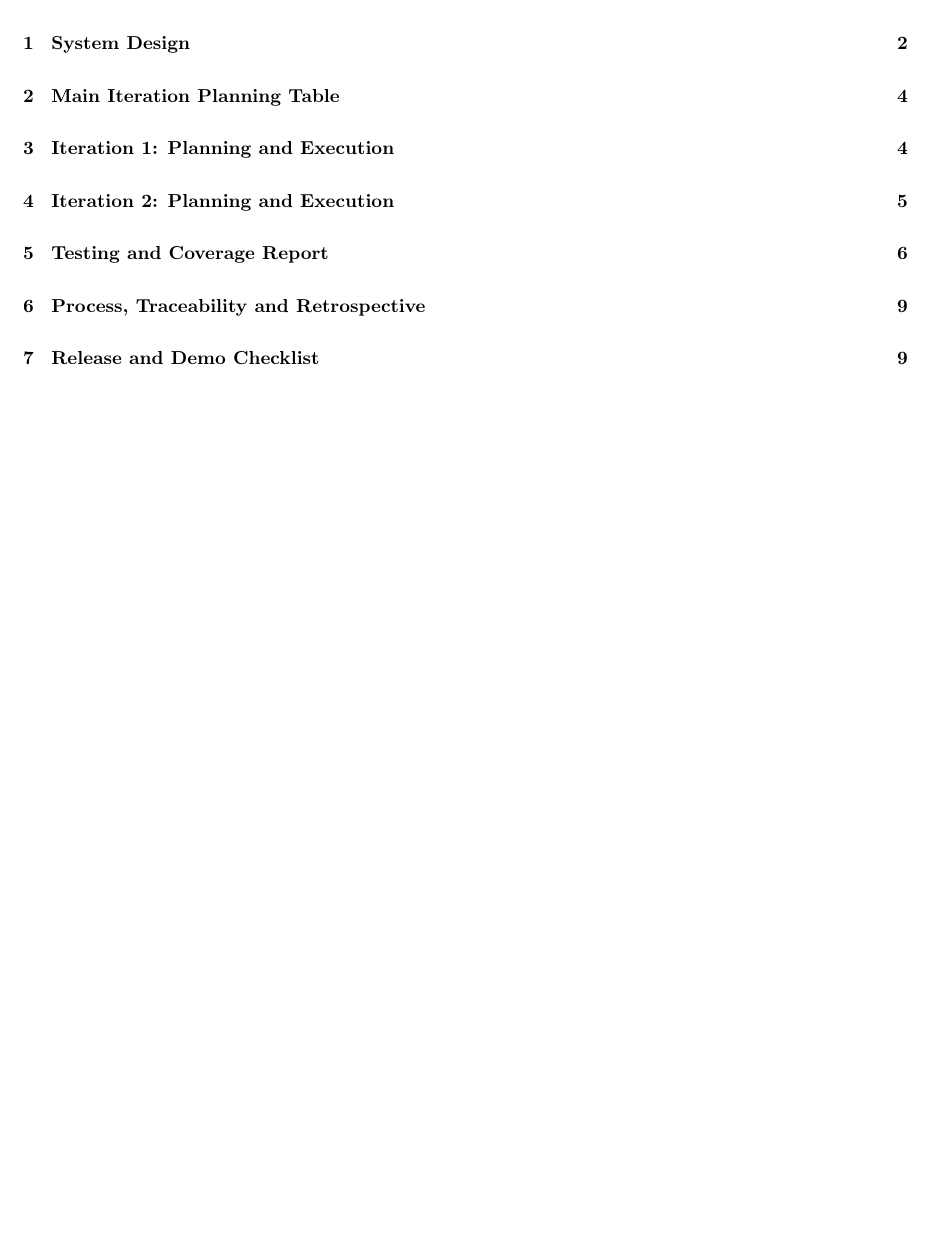
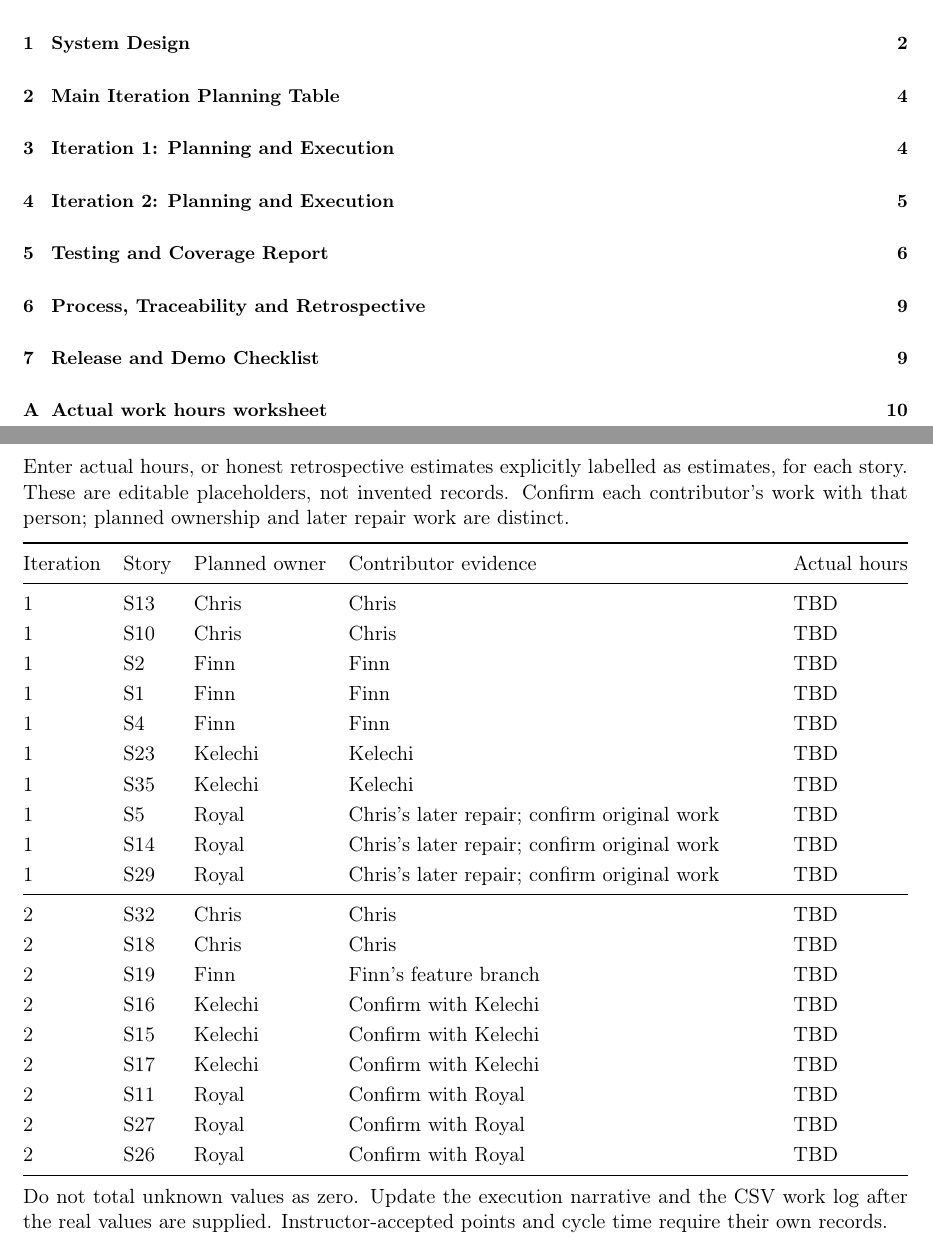
Before and after one commit to chrissaia/Texas-Holdem-482, a LaTeX document (docs/report/iteration-report.tex): part of page 1 of 9 before the commit and two parts of pages 1 and 10 of 10 after it, the two joined at a grey line, cut so that both start at the same text, the shorter picture padded with empty space. Compiled offline with pdfLaTeX.

Commit message:
S32: add editable per-story actual-hours worksheet to Overleaf draft (#45)

```diff
--- a/docs/report/iteration-report.tex
+++ b/docs/report/iteration-report.tex
@@ -131,4 +131,35 @@ Proposed next-iteration improvements: verify the coverage scope before release;
 \item Record CTO decisions after the demo; accepted stories may move to Done and rejected work returns to Backlog.
 \end{enumerate}
 
+
+\clearpage
+\appendix
+\section{Actual work hours worksheet}
+Enter actual hours, or honest retrospective estimates explicitly labelled as estimates, for each story. These are editable placeholders, not invented records. Confirm each contributor's work with that person; planned ownership and later repair work are distinct.
+
+\begin{tabularx}{\textwidth}{@{}l l l X l@{}}
+\toprule Iteration & Story & Planned owner & Contributor evidence & Actual hours\\\midrule
+1 & S13 & Chris & Chris & TBD\\
+1 & S10 & Chris & Chris & TBD\\
+1 & S2 & Finn & Finn & TBD\\
+1 & S1 & Finn & Finn & TBD\\
+1 & S4 & Finn & Finn & TBD\\
+1 & S23 & Kelechi & Kelechi & TBD\\
+1 & S35 & Kelechi & Kelechi & TBD\\
+1 & S5 & Royal & Chris's later repair; confirm original work & TBD\\
+1 & S14 & Royal & Chris's later repair; confirm original work & TBD\\
+1 & S29 & Royal & Chris's later repair; confirm original work & TBD\\\midrule
+2 & S32 & Chris & Chris & TBD\\
+2 & S18 & Chris & Chris & TBD\\
+2 & S19 & Finn & Finn's feature branch & TBD\\
+2 & S16 & Kelechi & Confirm with Kelechi & TBD\\
+2 & S15 & Kelechi & Confirm with Kelechi & TBD\\
+2 & S17 & Kelechi & Confirm with Kelechi & TBD\\
+2 & S11 & Royal & Confirm with Royal & TBD\\
+2 & S27 & Royal & Confirm with Royal & TBD\\
+2 & S26 & Royal & Confirm with Royal & TBD\\\bottomrule
+\end{tabularx}
+
+Do not total unknown values as zero. Update the execution narrative and the CSV work log after the real values are supplied. Instructor-accepted points and cycle time require their own records.
+
 \end{document}
```
Also changed, not shown: docs/report/overleaf-draft.tex (+31 -0 lines), docs/report/iteration-report.pdf, 1 other file.
